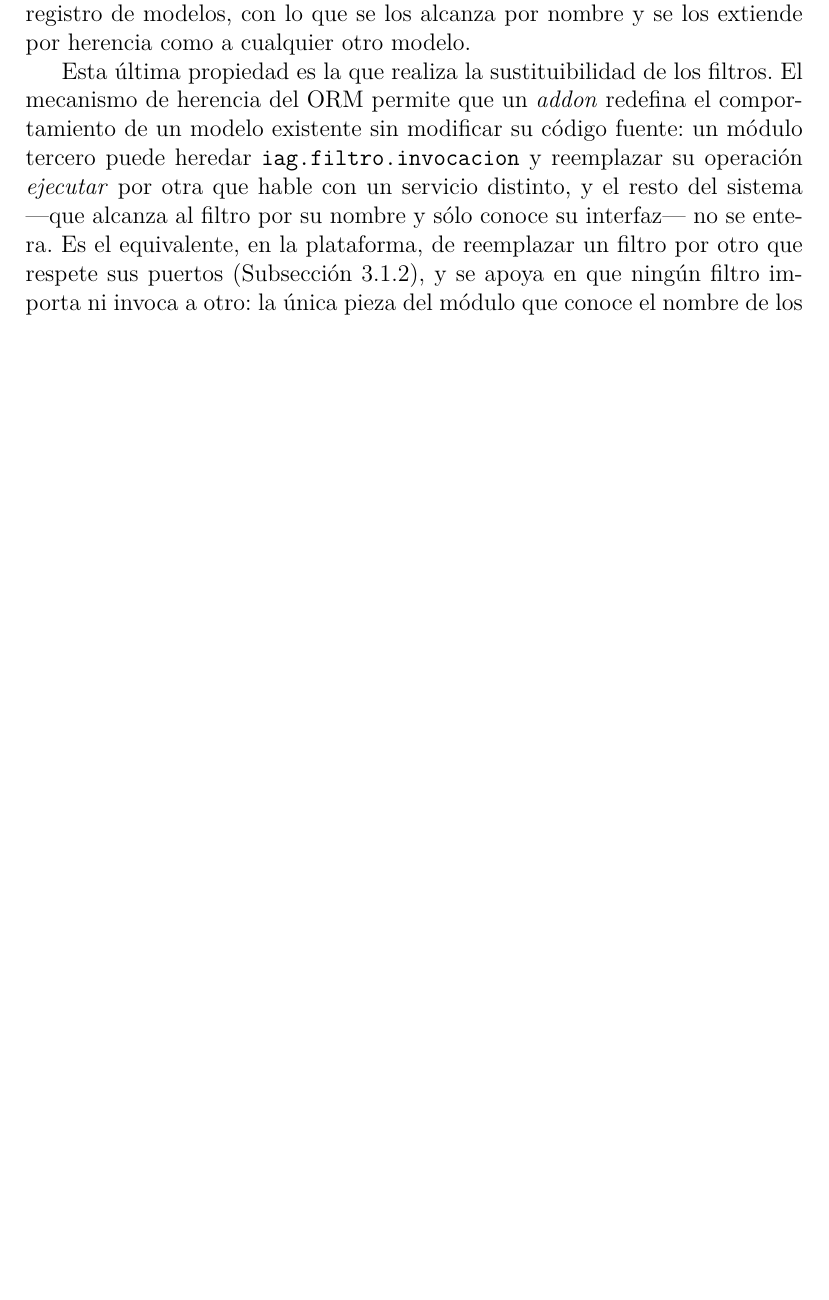
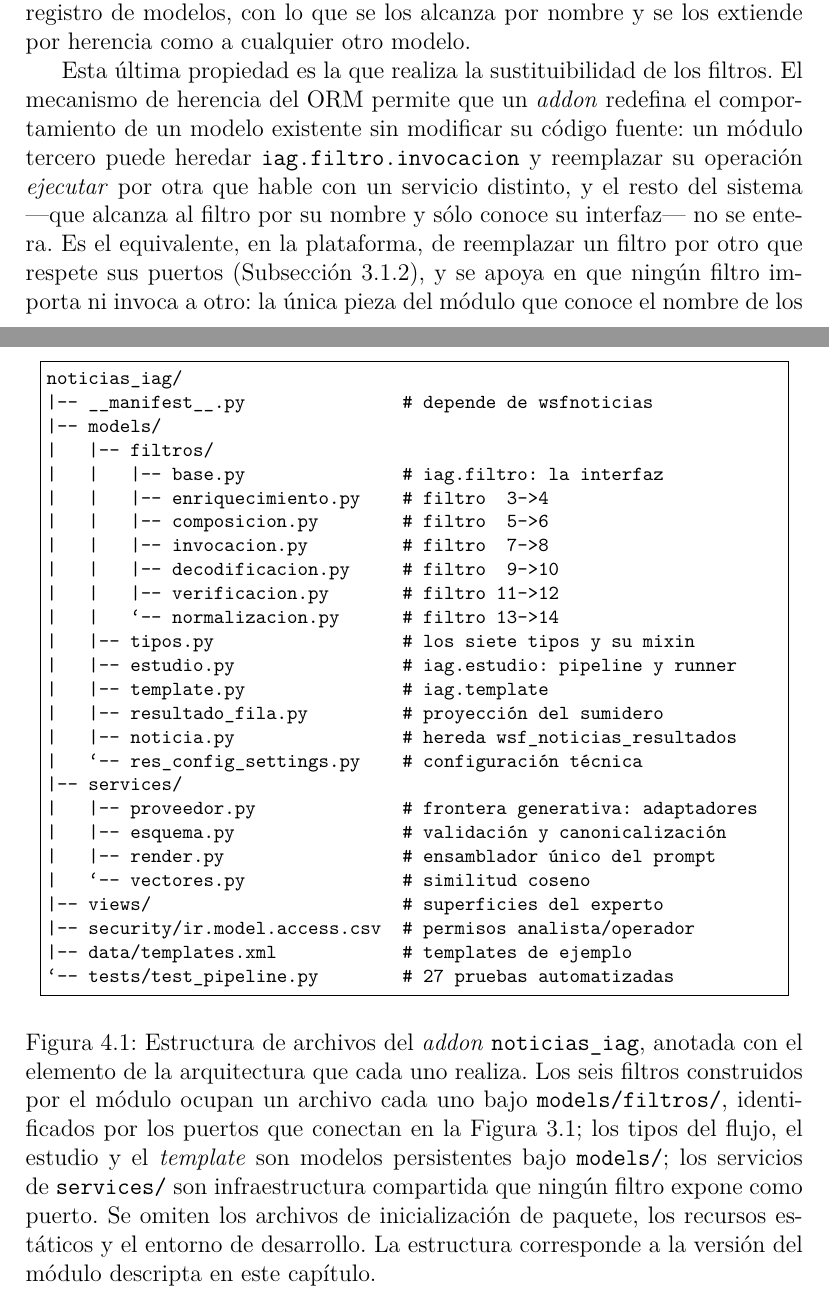
Before and after one commit to lbassani12/tesina, a LaTeX document (main.tex): part of page 75 of 120 before the commit and two parts of pages 75 and 76 of 121 after it, the two joined at a grey line, cut so that both start at the same text, the shorter picture padded with empty space. Compiled offline with XeLaTeX.

Commit message:
docs(cap4): figura del árbol de directorios del módulo
Agrega la Figura 4.1 al inicio de la Sección 4.3: la estructura de archivos de
`noticias_iag` anotada con el elemento de la arquitectura que cada uno realiza,
verificada contra el addon en `bca7dba`. Funciona como mapa de las subsecciones
de filtro que siguen, que pueden apuntar a ella en lugar de describir en prosa
dónde vive cada pieza.

El párrafo que la introduce aprovecha la asimetría que la figura deja a la vista
—un archivo por filtro, los siete tipos en uno solo— para justificarla: el filtro
es la unidad sustituible del estilo, el tipo no.

Detalles de composición: se usa el juego ASCII de caracteres de árbol porque los
de dibujo de caja (U+2500) no existen en Latin Modern Mono y LuaLaTeX los descarta
en silencio; las anotaciones se ajustan a la grilla de 70 columnas que impone el
ancho de línea a \footnotesize.

Co-Authored-By: Claude Opus 5 (1M context) <noreply@anthropic.com>

```diff
--- a/main.tex
+++ b/main.tex
@@ -1016,6 +1016,52 @@ El stack sobre el que se realiza el módulo está determinado en su mayor parte
 
 Esta sección desarrolla la correspondencia que la Tabla~\ref{tab:impl-correspondencia} enunció. Comienza por lo que todos los filtros comparten ---la interfaz que los define como filtros, el modo en que reciben y emiten \textit{recordsets}, y el mecanismo con que se los sustituye---, sigue con el estudio, que instancia la red de tubos y la recorre, y recién entonces trata cada filtro. Para cada uno se sigue un esqueleto fijo: el contrato que el Capítulo~\ref{cap:arquitectura} le fijó, el modelo o servicio que lo realiza, la superficie desde la que se lo configura y el rol que puede accionarla, y las responsabilidades que esa realización honra. Cierran la sección las dos superficies de configuración tomadas en conjunto y el sumidero.
 
+La Figura~\ref{fig:impl-arbol} presenta la estructura de archivos del módulo anotada contra los elementos de la arquitectura, y funciona como mapa de las subsecciones que siguen: cada filtro, cada tipo del flujo y cada servicio nombrado allí se desarrolla más adelante en el orden del pipeline. La organización obedece a la regla de correspondencia enunciada en la introducción del capítulo, y su asimetría más visible es deliberada: los filtros ocupan un archivo cada uno, mientras que los siete tipos del flujo comparten uno solo. La razón es que el filtro es la unidad sustituible del estilo ---un \textit{addon} tercero hereda \texttt{iag.filtro.invocacion} y reemplaza su operación sin tocar nada más---, en tanto que los tipos no se sustituyen sino que se declaran, y comparten el mixin y las restricciones de monotonía que la Subsección~\ref{sec:impl-mat-patron} describe.
+
+\lstdefinestyle{arbol}{
+  basicstyle=\ttfamily\footnotesize,
+  columns=fullflexible,
+  keepspaces=true,
+  frame=single,
+  framerule=0.4pt,
+  xleftmargin=1em,
+  xrightmargin=1em,
+}
+
+\begin{figure}[htbp]
+  \centering
+\begin{lstlisting}[style=arbol]
+noticias_iag/
+|-- __manifest__.py               # depende de wsfnoticias
+|-- models/
+|   |-- filtros/
+|   |   |-- base.py               # iag.filtro: la interfaz
+|   |   |-- enriquecimiento.py    # filtro  3->4
+|   |   |-- composicion.py        # filtro  5->6
+|   |   |-- invocacion.py         # filtro  7->8
+|   |   |-- decodificacion.py     # filtro  9->10
+|   |   |-- verificacion.py       # filtro 11->12
+|   |   `-- normalizacion.py      # filtro 13->14
+|   |-- tipos.py                  # los siete tipos y su mixin
+|   |-- estudio.py                # iag.estudio: pipeline y runner
+|   |-- template.py               # iag.template
+|   |-- resultado_fila.py         # proyección del sumidero
+|   |-- noticia.py                # hereda wsf_noticias_resultados
+|   `-- res_config_settings.py    # configuración técnica
+|-- services/
+|   |-- proveedor.py              # frontera generativa: adaptadores
+|   |-- esquema.py                # validación y canonicalización
+|   |-- render.py                 # ensamblador único del prompt
+|   `-- vectores.py               # similitud coseno
+|-- views/                        # superficies del experto
+|-- security/ir.model.access.csv  # permisos analista/operador
+|-- data/templates.xml            # templates de ejemplo
+`-- tests/test_pipeline.py        # 27 pruebas automatizadas
+\end{lstlisting}
+  \caption{Estructura de archivos del \textit{addon} \texttt{noticias\_iag}, anotada con el elemento de la arquitectura que cada uno realiza. Los seis filtros construidos por el módulo ocupan un archivo cada uno bajo \texttt{models/filtros/}, identificados por los puertos que conectan en la Figura~\ref{fig:arq-pipeline}; los tipos del flujo, el estudio y el \textit{template} son modelos persistentes bajo \texttt{models/}; los servicios de \texttt{services/} son infraestructura compartida que ningún filtro expone como puerto. Se omiten los archivos de inicialización de paquete, los recursos estáticos y el entorno de desarrollo. La estructura corresponde a la versión del módulo descripta en este capítulo.}
+  \label{fig:impl-arbol}
+\end{figure}
+
 \subsection{El patrón común de los filtros}
 \label{sec:impl-mat-patron}
 
```
Also changed, not shown: main.pdf.
